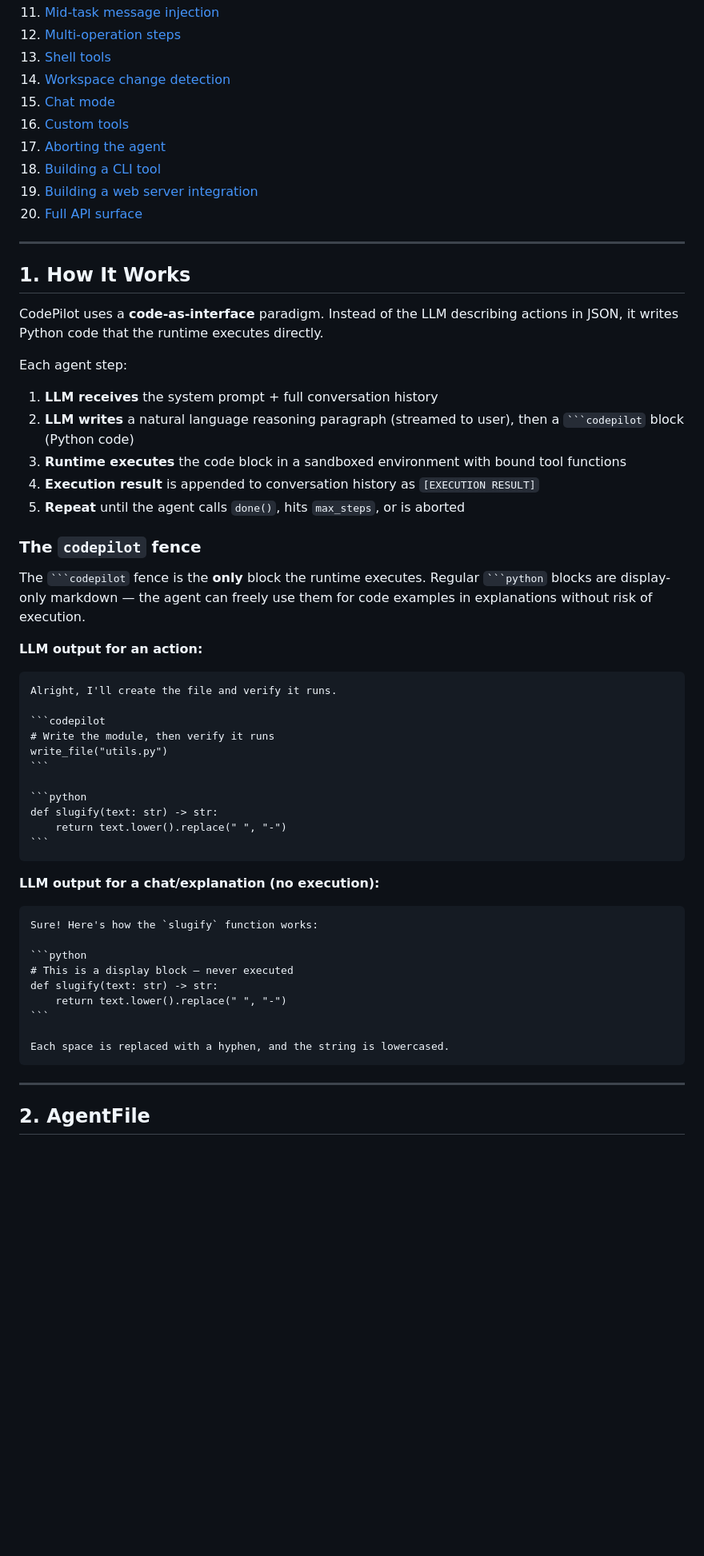
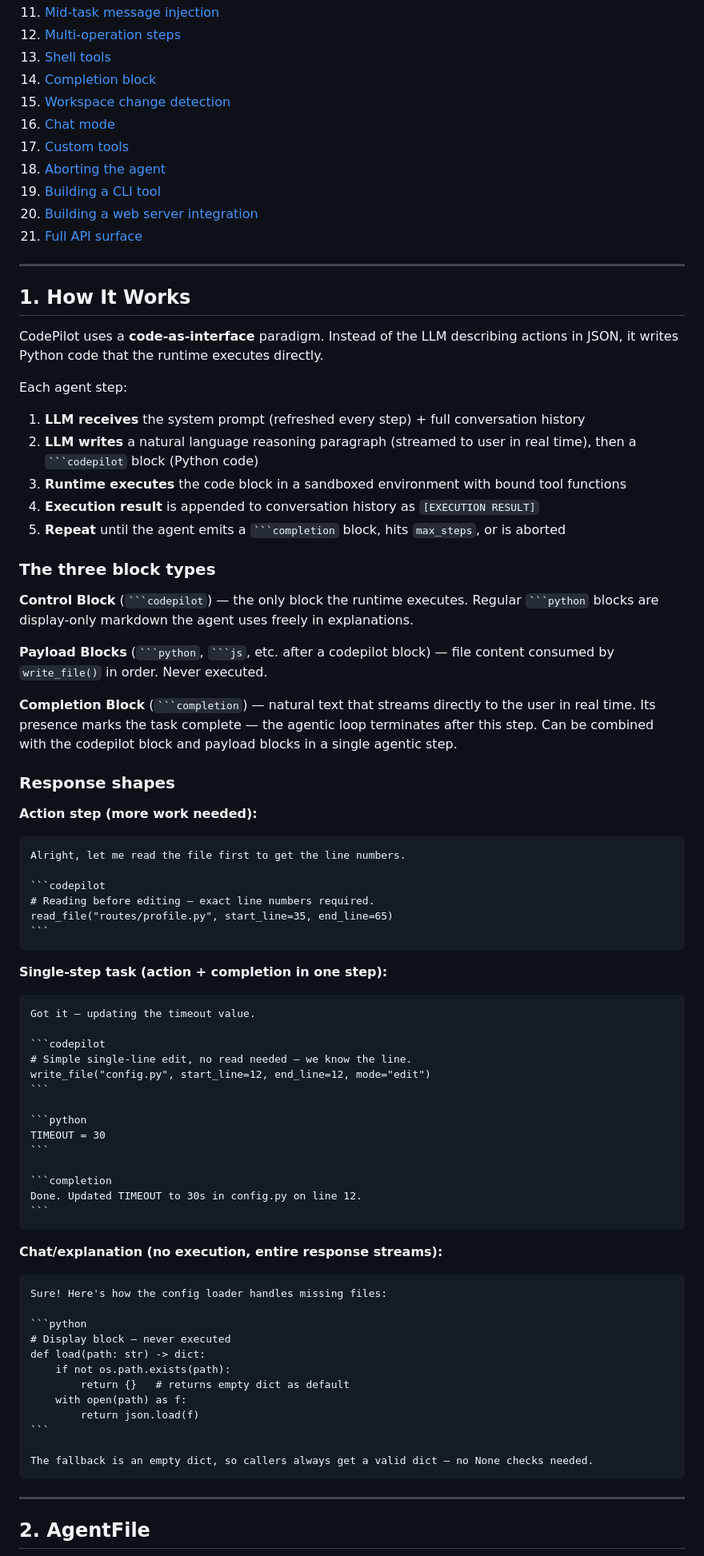
Before and after one commit to Jahanzeb-git/codepilot, a Markdown page: README.md, the part around one of its changes. Shown at 80% size. Drawn GitHub-style; blank space fills up the shorter version.

Commit message:
docs: update README to v0.5.0 - completion block, find() tool, step awareness

`````diff
--- a/README.md
+++ b/README.md
@@ -45,13 +46,14 @@ export TOGETHER_API_KEY="..."
 11. [Mid-task message injection](#11-mid-task-message-injection)
 12. [Multi-operation steps](#12-multi-operation-steps)
 13. [Shell tools](#13-shell-tools)
-14. [Workspace change detection](#14-workspace-change-detection)
-15. [Chat mode](#15-chat-mode)
-16. [Custom tools](#16-custom-tools)
-17. [Aborting the agent](#17-aborting-the-agent)
-18. [Building a CLI tool](#18-building-a-cli-tool)
-19. [Building a web server integration](#19-building-a-web-server-integration)
-20. [Full API surface](#20-full-api-surface)
+14. [Completion block](#14-completion-block)
+15. [Workspace change detection](#15-workspace-change-detection)
+16. [Chat mode](#16-chat-mode)
+17. [Custom tools](#17-custom-tools)
+18. [Aborting the agent](#18-aborting-the-agent)
+19. [Building a CLI tool](#19-building-a-cli-tool)
+20. [Building a web server integration](#20-building-a-web-server-integration)
+21. [Full API surface](#21-full-api-surface)
 
 ---
 
@@ -61,42 +63,64 @@ CodePilot uses a **code-as-interface** paradigm. Instead of the LLM describing a
 
 Each agent step:
 
-1. **LLM receives** the system prompt + full conversation history
-2. **LLM writes** a natural language reasoning paragraph (streamed to user), then a ` ```codepilot ` block (Python code)
+1. **LLM receives** the system prompt (refreshed every step) + full conversation history
+2. **LLM writes** a natural language reasoning paragraph (streamed to user in real time), then a ` ```codepilot ` block (Python code)
 3. **Runtime executes** the code block in a sandboxed environment with bound tool functions
 4. **Execution result** is appended to conversation history as `[EXECUTION RESULT]`
-5. **Repeat** until the agent calls `done()`, hits `max_steps`, or is aborted
+5. **Repeat** until the agent emits a ` ```completion ` block, hits `max_steps`, or is aborted
 
-### The `codepilot` fence
+### The three block types
 
-The ` ```codepilot ` fence is the **only** block the runtime executes. Regular ` ```python ` blocks are display-only markdown — the agent can freely use them for code examples in explanations without risk of execution.
+**Control Block** (` ```codepilot `) — the only block the runtime executes. Regular ` ```python ` blocks are display-only markdown the agent uses freely in explanations.
 
-**LLM output for an action:**
+**Payload Blocks** (` ```python `, ` ```js `, etc. after a codepilot block) — file content consumed by `write_file()` in order. Never executed.
+
+**Completion Block** (` ```completion `) — natural text that streams directly to the user in real time. Its presence marks the task complete — the agentic loop terminates after this step. Can be combined with the codepilot block and payload blocks in a single agentic step.
+
+### Response shapes
+
+**Action step (more work needed):**
 ````
-Alright, I'll create the file and verify it runs.
+Alright, let me read the file first to get the line numbers.
 
 ```codepilot
-# Write the module, then verify it runs
-write_file("utils.py")
+# Reading before editing — exact line numbers required.
+read_file("routes/profile.py", start_line=35, end_line=65)
+```
+````
+
+**Single-step task (action + completion in one step):**
+````
+Got it — updating the timeout value.
+
+```codepilot
+# Simple single-line edit, no read needed — we know the line.
+write_file("config.py", start_line=12, end_line=12, mode="edit")
 ```
 
 ```python
-def slugify(text: str) -> str:
-    return text.lower().replace(" ", "-")
+TIMEOUT = 30
+```
+
+```completion
+Done. Updated TIMEOUT to 30s in config.py on line 12.
 ```
 ````
 
-**LLM output for a chat/explanation (no execution):**
+**Chat/explanation (no execution, entire response streams):**
 ````
-Sure! Here's how the `slugify` function works:
+Sure! Here's how the config loader handles missing files:
 
 ```python
-# This is a display block — never executed
-def slugify(text: str) -> str:
-    return text.lower().replace(" ", "-")
+# Display block — never executed
+def load(path: str) -> dict:
+    if not os.path.exists(path):
+        return {}   # returns empty dict as default
+    with open(path) as f:
+        return json.load(f)
 ```
 
-Each space is replaced with a hyphen, and the string is lowercased.
+The fallback is an empty dict, so callers always get a valid dict — no None checks needed.
 ````
 
 ---
`````
Also changed, not shown: other parts of README.md (+146 -40 lines).
